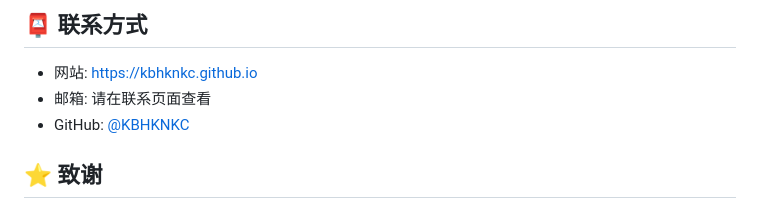
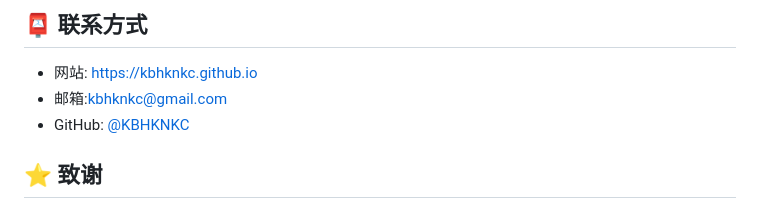
Before and after one commit to KBHKNKC/KBHKNKC.github.io, a Markdown page: README.md, the part around the change. GitHub-like rendering.

Commit message:
更新 README.md

```diff
--- a/README.md
+++ b/README.md
@@ -137,7 +137,7 @@ GitHub Pages 会自动从 `main` 分支部署网站。
 ## 📮 联系方式
 
 - 网站: [https://kbhknkc.github.io](https://kbhknkc.github.io)
-- 邮箱: 请在联系页面查看
+- 邮箱:kbhknkc@gmail.com
 - GitHub: [@KBHKNKC](https://github.com/KBHKNKC)
 
 ## ⭐ 致谢
```
